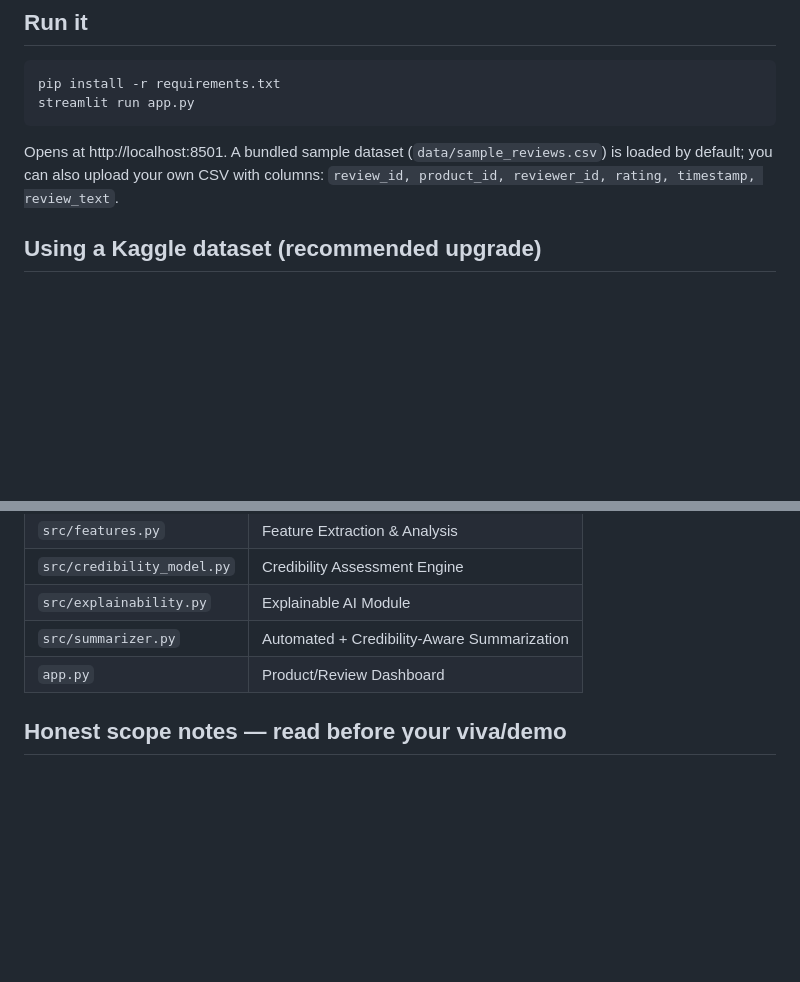
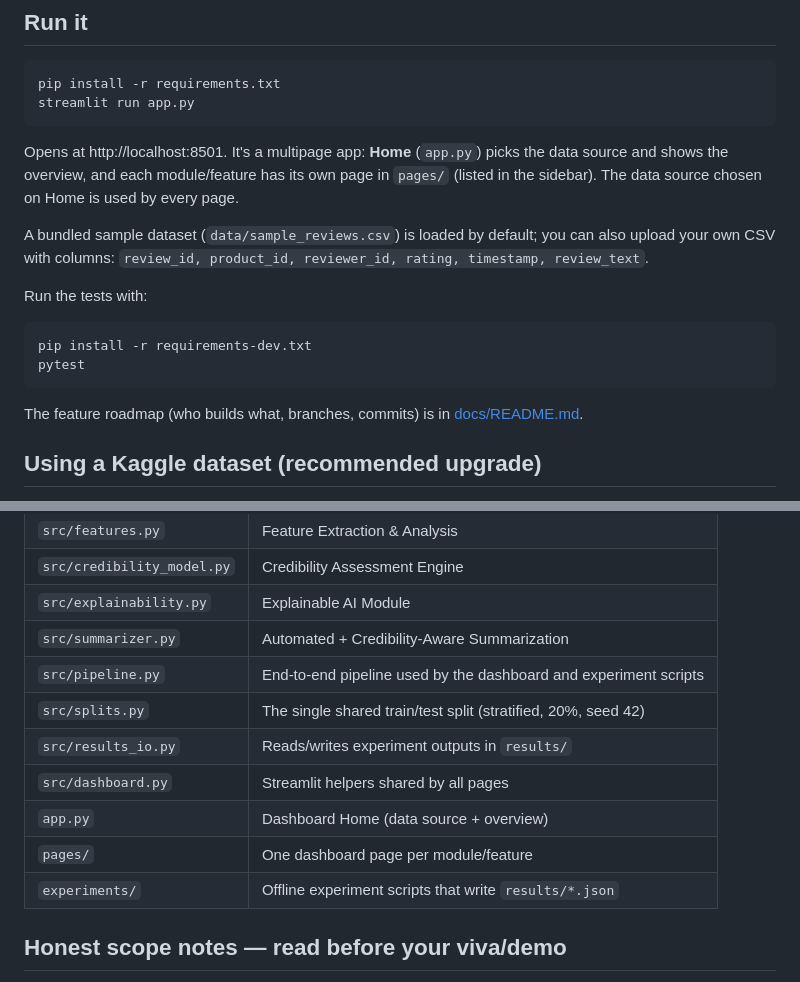
Before and after one commit to prajakta2005/review_summarization_project, a Markdown page: README.md, 2 parts joined by grey strips. GitHub-like rendering; blank space fills up the shorter version.

Commit message:
docs: document multipage layout and test command in README

````diff
--- a/README.md
+++ b/README.md
@@ -11,9 +11,22 @@ pip install -r requirements.txt
 streamlit run app.py
 ```
 
-Opens at http://localhost:8501. A bundled sample dataset (`data/sample_reviews.csv`)
-is loaded by default; you can also upload your own CSV with columns:
+Opens at http://localhost:8501. It's a multipage app: **Home** (`app.py`) picks the
+data source and shows the overview, and each module/feature has its own page in
+`pages/` (listed in the sidebar). The data source chosen on Home is used by every page.
+
+A bundled sample dataset (`data/sample_reviews.csv`) is loaded by default; you can
+also upload your own CSV with columns:
 `review_id, product_id, reviewer_id, rating, timestamp, review_text`.
+
+Run the tests with:
+
+```bash
+pip install -r requirements-dev.txt
+pytest
+```
+
+The feature roadmap (who builds what, branches, commits) is in [docs/README.md](docs/README.md).
 
 ## Using a Kaggle dataset (recommended upgrade)
 
@@ -41,7 +54,13 @@ numbers in your evaluation section.
 | `src/credibility_model.py` | Credibility Assessment Engine |
 | `src/explainability.py` | Explainable AI Module |
 | `src/summarizer.py` | Automated + Credibility-Aware Summarization |
-| `app.py` | Product/Review Dashboard |
+| `src/pipeline.py` | End-to-end pipeline used by the dashboard and experiment scripts |
+| `src/splits.py` | The single shared train/test split (stratified, 20%, seed 42) |
+| `src/results_io.py` | Reads/writes experiment outputs in `results/` |
+| `src/dashboard.py` | Streamlit helpers shared by all pages |
+| `app.py` | Dashboard Home (data source + overview) |
+| `pages/` | One dashboard page per module/feature |
+| `experiments/` | Offline experiment scripts that write `results/*.json` |
 
 ## Honest scope notes — read before your viva/demo
 
````
